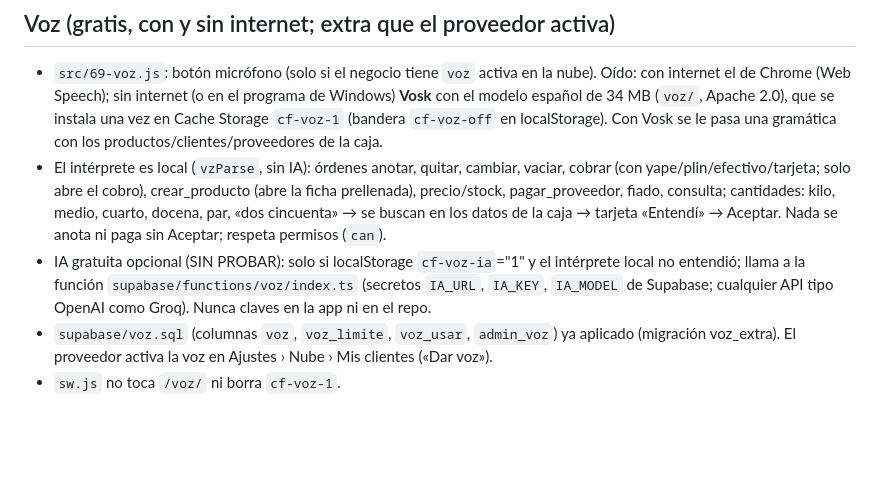
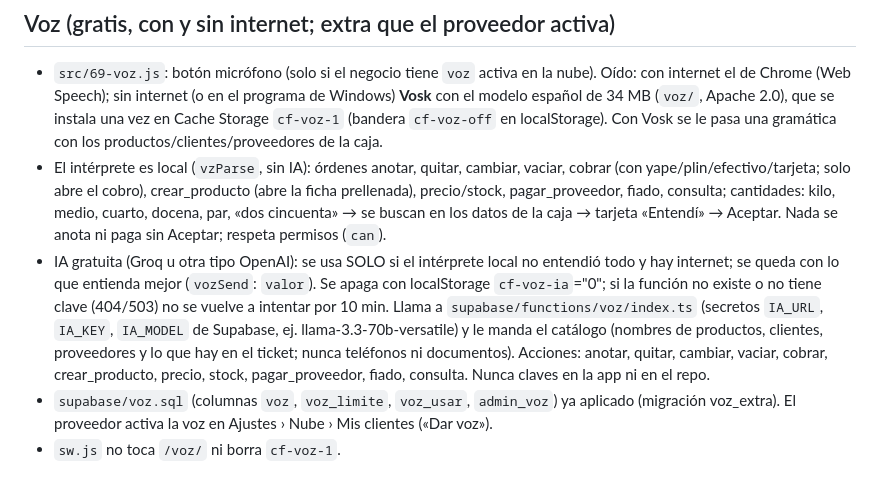
Before and after one commit to davidcholan37-afk/caja-facil, a Markdown page: CLAUDE.md, the part around the change. Rendered like a GitHub page; blank space fills up the shorter version.

Commit message:
CLAUDE.md: IA de voz

```diff
--- a/CLAUDE.md
+++ b/CLAUDE.md
@@ -43,7 +43,7 @@ App web estática (HTML/CSS/JS sin frameworks) publicada con GitHub Pages. Todo
 ## Voz (gratis, con y sin internet; extra que el proveedor activa)
 - `src/69-voz.js`: botón micrófono (solo si el negocio tiene `voz` activa en la nube). Oído: con internet el de Chrome (Web Speech); sin internet (o en el programa de Windows) **Vosk** con el modelo español de 34 MB (`voz/`, Apache 2.0), que se instala una vez en Cache Storage `cf-voz-1` (bandera `cf-voz-off` en localStorage). Con Vosk se le pasa una gramática con los productos/clientes/proveedores de la caja.
 - El intérprete es local (`vzParse`, sin IA): órdenes anotar, quitar, cambiar, vaciar, cobrar (con yape/plin/efectivo/tarjeta; solo abre el cobro), crear_producto (abre la ficha prellenada), precio/stock, pagar_proveedor, fiado, consulta; cantidades: kilo, medio, cuarto, docena, par, «dos cincuenta» → se buscan en los datos de la caja → tarjeta «Entendí» → Aceptar. Nada se anota ni paga sin Aceptar; respeta permisos (`can`).
-- IA gratuita opcional (SIN PROBAR): solo si localStorage `cf-voz-ia`="1" y el intérprete local no entendió; llama a la función `supabase/functions/voz/index.ts` (secretos `IA_URL`, `IA_KEY`, `IA_MODEL` de Supabase; cualquier API tipo OpenAI como Groq). Nunca claves en la app ni en el repo.
+- IA gratuita (Groq u otra tipo OpenAI): se usa SOLO si el intérprete local no entendió todo y hay internet; se queda con lo que entienda mejor (`vozSend`: `valor`). Se apaga con localStorage `cf-voz-ia`="0"; si la función no existe o no tiene clave (404/503) no se vuelve a intentar por 10 min. Llama a `supabase/functions/voz/index.ts` (secretos `IA_URL`, `IA_KEY`, `IA_MODEL` de Supabase, ej. llama-3.3-70b-versatile) y le manda el catálogo (nombres de productos, clientes, proveedores y lo que hay en el ticket; nunca teléfonos ni documentos). Acciones: anotar, quitar, cambiar, vaciar, cobrar, crear_producto, precio, stock, pagar_proveedor, fiado, consulta. Nunca claves en la app ni en el repo.
 - `supabase/voz.sql` (columnas `voz`, `voz_limite`, `voz_usar`, `admin_voz`) ya aplicado (migración voz_extra). El proveedor activa la voz en Ajustes › Nube › Mis clientes («Dar voz»).
 - `sw.js` no toca `/voz/` ni borra `cf-voz-1`.
 
```
